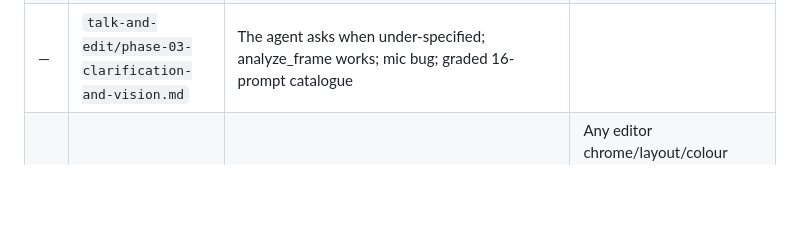
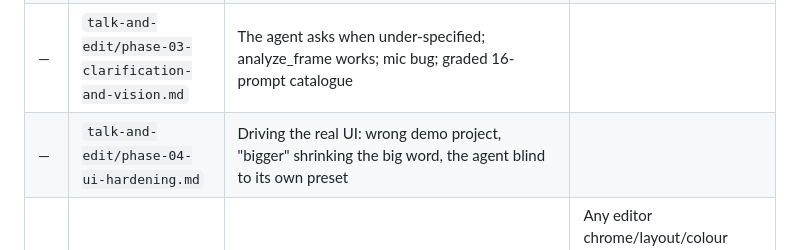
Before and after one commit to Divue/Daks-caption_VoiceAgent-video-editing, a Markdown page: .claude/INDEX.md, the part around the change. Rendered like a GitHub page; blank space fills up the shorter version.

Commit message:
docs: audit the UI-hardening phase
.claude/audits/talk-and-edit/phase-04-ui-hardening.md. Records why a green API
suite coexisted with a broken app — the harness and the editor were loading
different fixtures — and flags the one thing not fixed: the timeline toolbar
advertises cutting, transitions, effects and music, all of which the agent
correctly refuses, and which .claude/INDEX.md explicitly says not to re-add.
That reverses a teammate's deliberate commits, so it is raised, not done.

Co-Authored-By: Claude Opus 5 <noreply@anthropic.com>

```diff
--- a/.claude/INDEX.md
+++ b/.claude/INDEX.md
@@ -42,6 +42,7 @@ a task touching the word inspector only needs `05-word-inspector.md` plus
 | — | `talk-and-edit/phase-01-agent-editing-mvp.md` | The agent MVP: turns become saved changes, the tool surface, preset overrides (P3+P4+P1) |
 | — | `talk-and-edit/phase-02-live-voice-and-demo.md` | LiveKit running locally with no account; voice verified speech→transcript→patches; demo prompts in the UI |
 | — | `talk-and-edit/phase-03-clarification-and-vision.md` | The agent asks when under-specified; analyze_frame works; mic bug; graded 16-prompt catalogue |
+| — | `talk-and-edit/phase-04-ui-hardening.md` | Driving the real UI: wrong demo project, "bigger" shrinking the big word, the agent blind to its own preset |
 | 16 | `audits/16-editor-ui-critique.md` | Editor UI critique + the redesign it drove (P3) | Any editor chrome/layout/colour work. Read §1 first: the timeline was a picture of a video editor we are not building, and most of the ugliness was downstream of that. |
 | 15 | `audits/15-caption-style-panel-and-editor-ui.md` | Caption style panel, the 4 measured presets, **schema v2**, editor UI/theme (P3) | Anything touching `Style`, `Preset`, the style resolver, the inspector panel, style writes, or the editor's look. **Read before any `Style`/`PresetId` change** — v2 renamed two fields and one preset id. |
 
```
Also changed, not shown: 1 other file.
